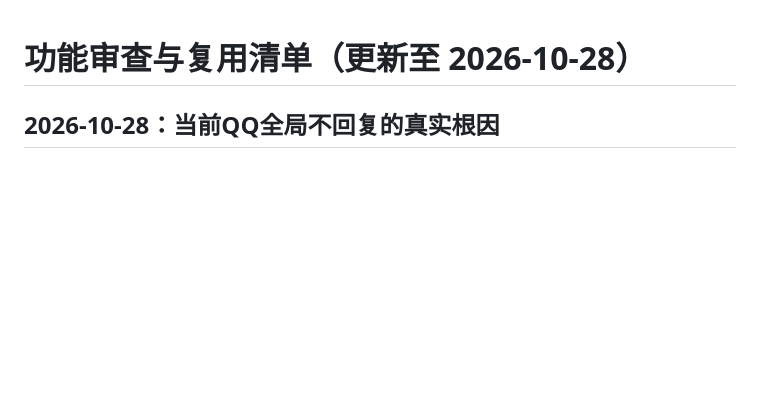
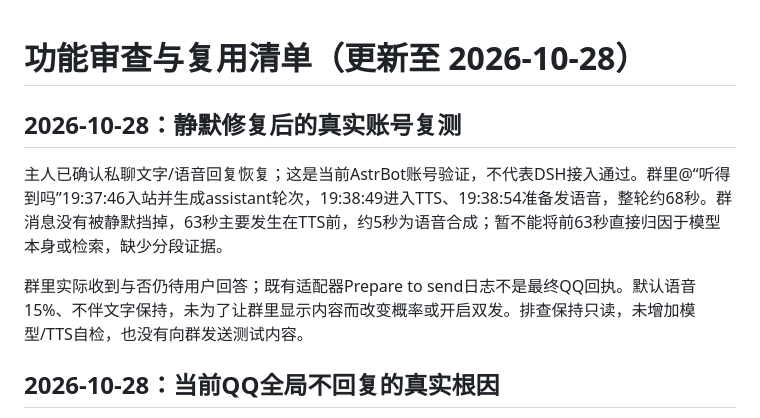
Before and after one commit to Khk-NL/FatFishLife, a Markdown page: docs/FEATURE_AUDIT-20261024.md, the part around the change. Rendered like a GitHub page; blank space fills up the shorter version.

```diff
--- a/docs/FEATURE_AUDIT-20261024.md
+++ b/docs/FEATURE_AUDIT-20261024.md
@@ -1,4 +1,10 @@
 # 功能审查与复用清单（更新至 2026-10-28）
+
+## 2026-10-28：静默修复后的真实账号复测
+
+主人已确认私聊文字/语音回复恢复；这是当前AstrBot账号验证，不代表DSH接入通过。群里@“听得到吗”19:37:46入站并生成assistant轮次，19:38:49进入TTS、19:38:54准备发语音，整轮约68秒。群消息没有被静默挡掉，63秒主要发生在TTS前，约5秒为语音合成；暂不能将前63秒直接归因于模型本身或检索，缺少分段证据。
+
+群里实际收到与否仍待用户回答；既有适配器Prepare to send日志不是最终QQ回执。默认语音15%、不伴文字保持，未为了让群里显示内容而改变概率或开启双发。排查保持只读，未增加模型/TTS自检，也没有向群发送测试内容。
 
 ## 2026-10-28：当前QQ全局不回复的真实根因
 
```
Also changed, not shown: docs/DSH_MIGRATION_PLAN-20261028.md (+1 -0 lines), docs/handoff-20261024.md (+8 -0 lines).
